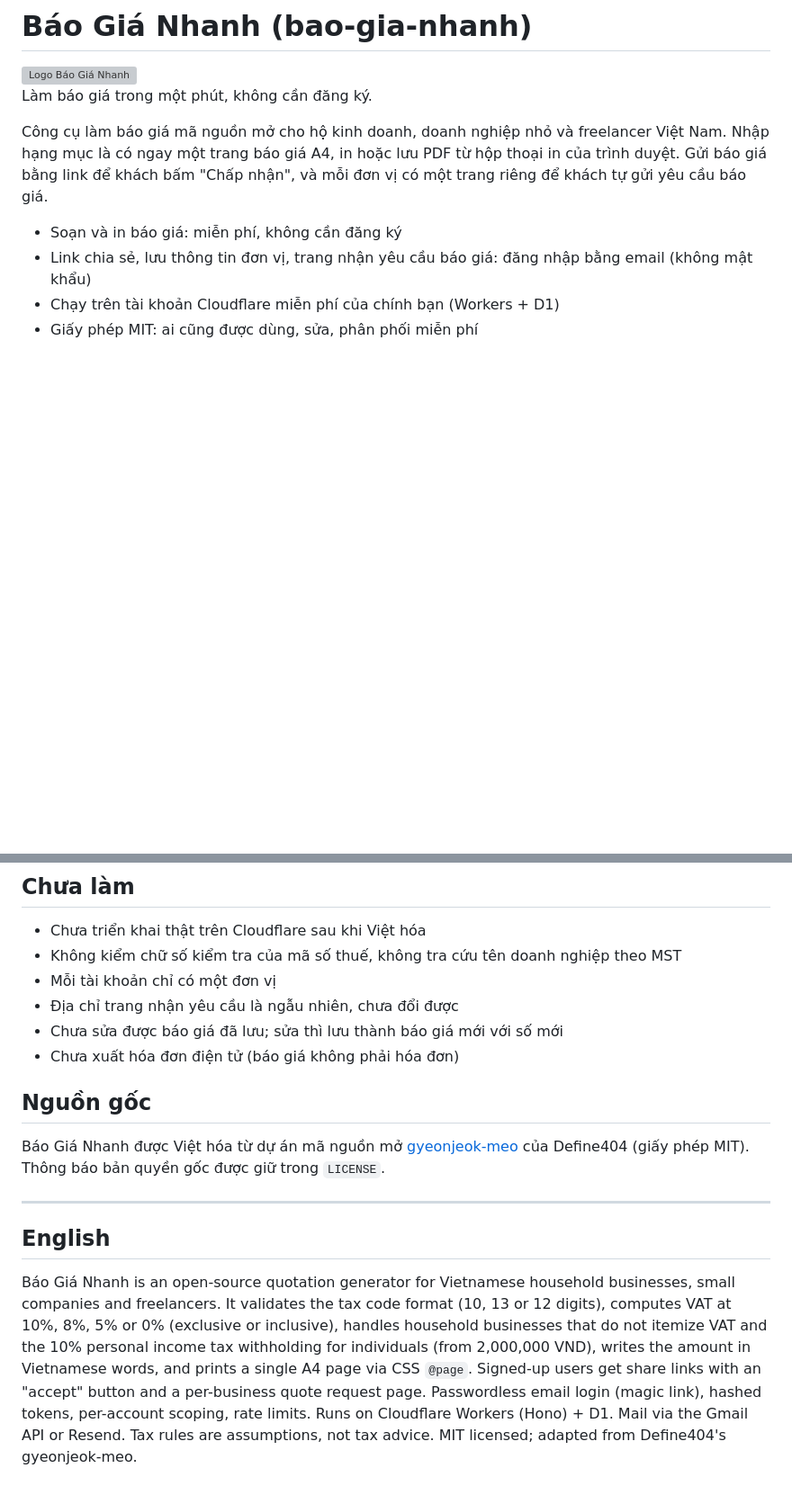
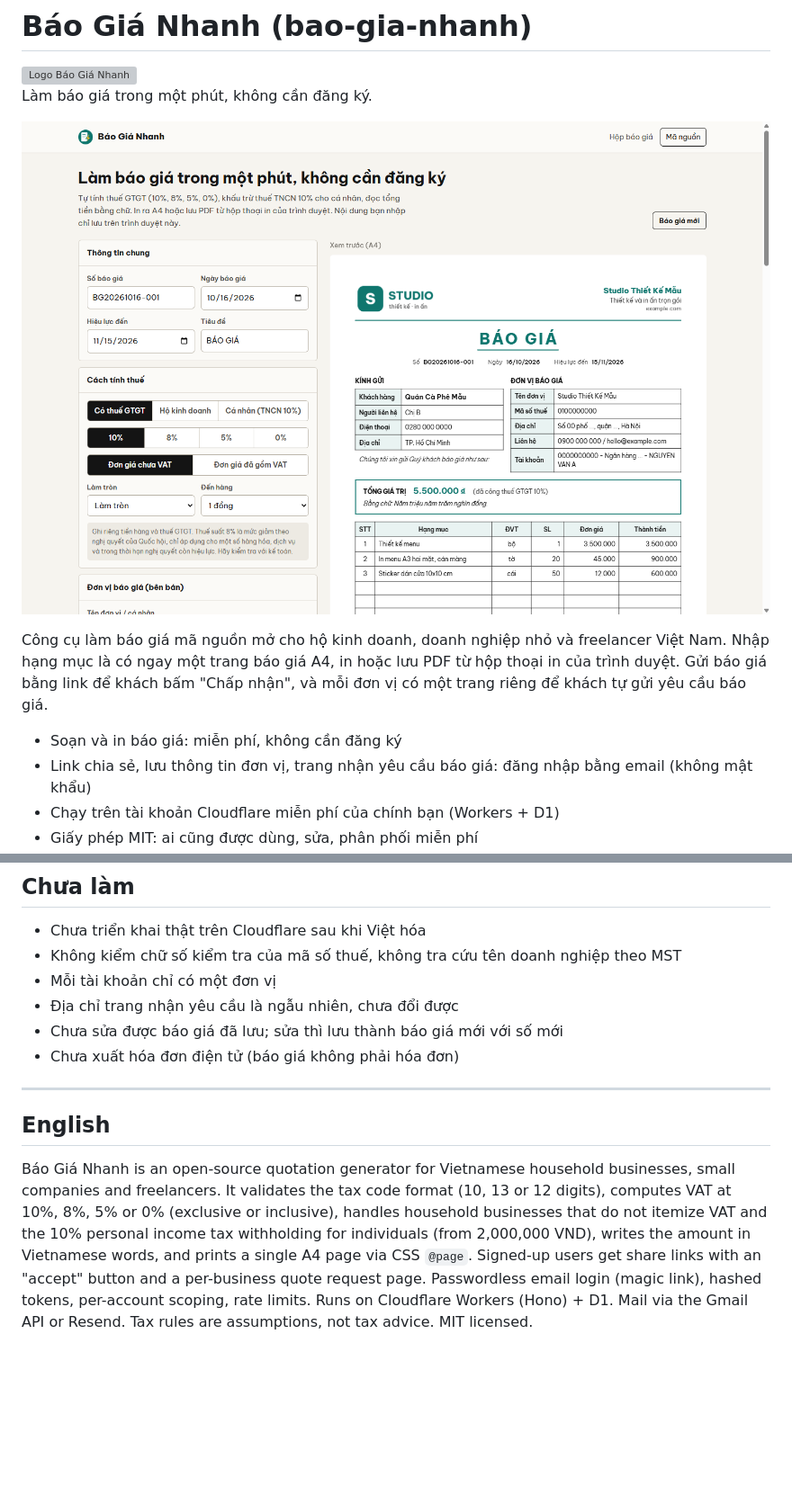
Before and after one commit to hoangvanngoc/bao-gia-nhanh, a Markdown page: README.md, 2 parts joined by grey strips. Shown at 90% size. Rendered like a GitHub page; pictures changed too: docs/screenshot.png (added); blank space fills up the shorter version; grey boxes are pictures that could not be loaded.

Commit message:
Logo mới cho Báo Giá Nhanh, thêm ảnh chụp màn hình, bỏ mục Nguồn gốc trong README
Co-Authored-By: Claude Opus 5.5 <noreply@anthropic.com>

```diff
--- a/README.md
+++ b/README.md
@@ -3,6 +3,8 @@
 <img src="public/logo.svg" width="72" height="72" alt="Logo Báo Giá Nhanh">
 
 Làm báo giá trong một phút, không cần đăng ký.
+
+![Giao diện Báo Giá Nhanh: soạn báo giá bên trái, xem trước A4 bên phải](docs/screenshot.png)
 
 Công cụ làm báo giá mã nguồn mở cho hộ kinh doanh, doanh nghiệp nhỏ và freelancer Việt Nam. Nhập hạng mục là có ngay một trang báo giá A4, in hoặc lưu PDF từ hộp thoại in của trình duyệt. Gửi báo giá bằng link để khách bấm "Chấp nhận", và mỗi đơn vị có một trang riêng để khách tự gửi yêu cầu báo giá.
 
@@ -191,12 +193,8 @@ node ../test/e2e-local.mjs http://localhost:8787
 - Chưa sửa được báo giá đã lưu; sửa thì lưu thành báo giá mới với số mới
 - Chưa xuất hóa đơn điện tử (báo giá không phải hóa đơn)
 
-## Nguồn gốc
-
-Báo Giá Nhanh được Việt hóa từ dự án mã nguồn mở [gyeonjeok-meo](https://github.com/johndefine404/gyeonjeok-meo) của Define404 (giấy phép MIT). Thông báo bản quyền gốc được giữ trong `LICENSE`.
-
 ---
 
 ## English
 
-Báo Giá Nhanh is an open-source quotation generator for Vietnamese household businesses, small companies and freelancers. It validates the tax code format (10, 13 or 12 digits), computes VAT at 10%, 8%, 5% or 0% (exclusive or inclusive), handles household businesses that do not itemize VAT and the 10% personal income tax withholding for individuals (from 2,000,000 VND), writes the amount in Vietnamese words, and prints a single A4 page via CSS `@page`. Signed-up users get share links with an "accept" button and a per-business quote request page. Passwordless email login (magic link), hashed tokens, per-account scoping, rate limits. Runs on Cloudflare Workers (Hono) + D1. Mail via the Gmail API or Resend. Tax rules are assumptions, not tax advice. MIT licensed; adapted from Define404's gyeonjeok-meo.
+Báo Giá Nhanh is an open-source quotation generator for Vietnamese household businesses, small companies and freelancers. It validates the tax code format (10, 13 or 12 digits), computes VAT at 10%, 8%, 5% or 0% (exclusive or inclusive), handles household businesses that do not itemize VAT and the 10% personal income tax withholding for individuals (from 2,000,000 VND), writes the amount in Vietnamese words, and prints a single A4 page via CSS `@page`. Signed-up users get share links with an "accept" button and a per-business quote request page. Passwordless email login (magic link), hashed tokens, per-account scoping, rate limits. Runs on Cloudflare Workers (Hono) + D1. Mail via the Gmail API or Resend. Tax rules are assumptions, not tax advice. MIT licensed.
```
Also changed, not shown: 2 other files.
